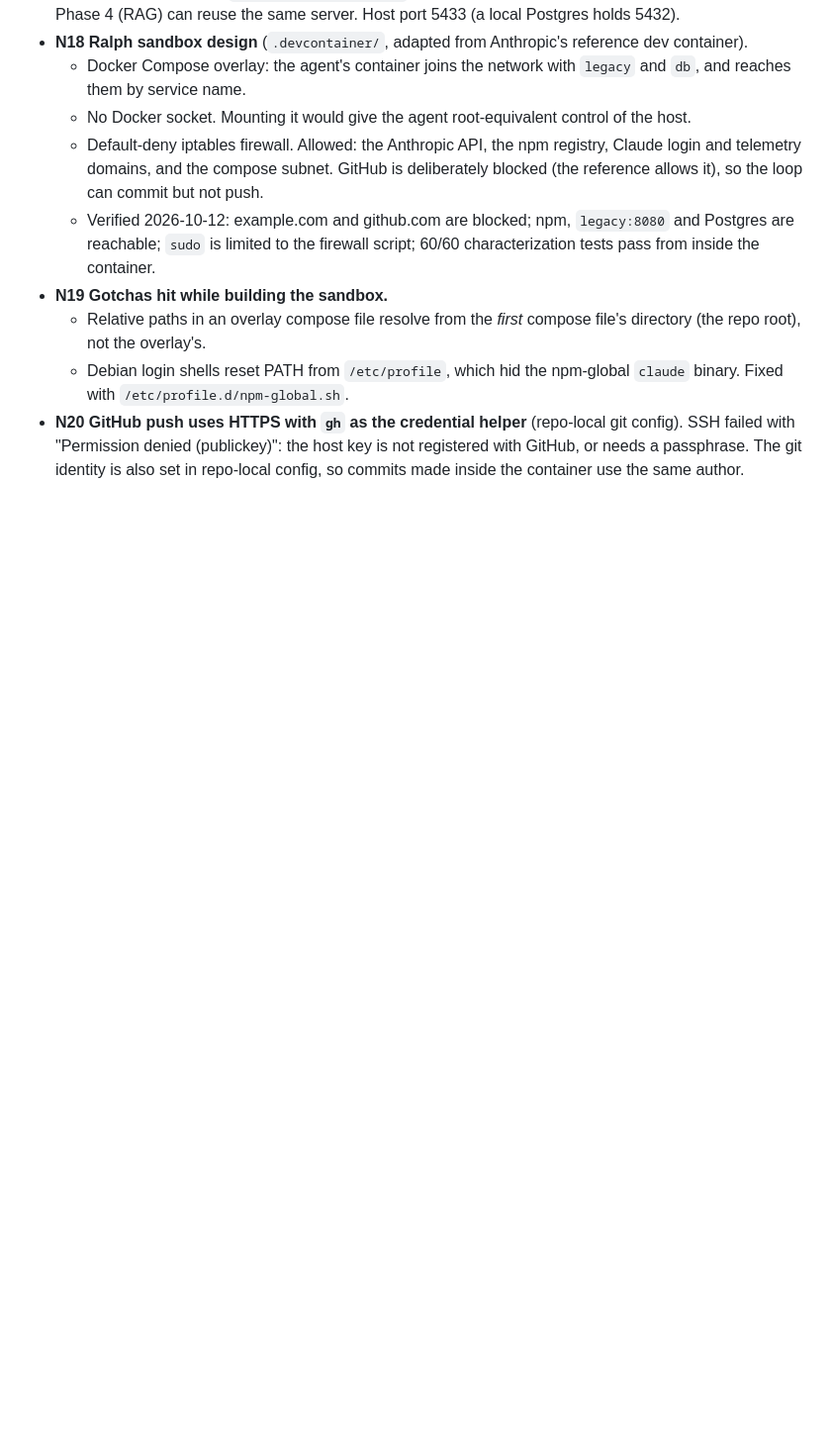
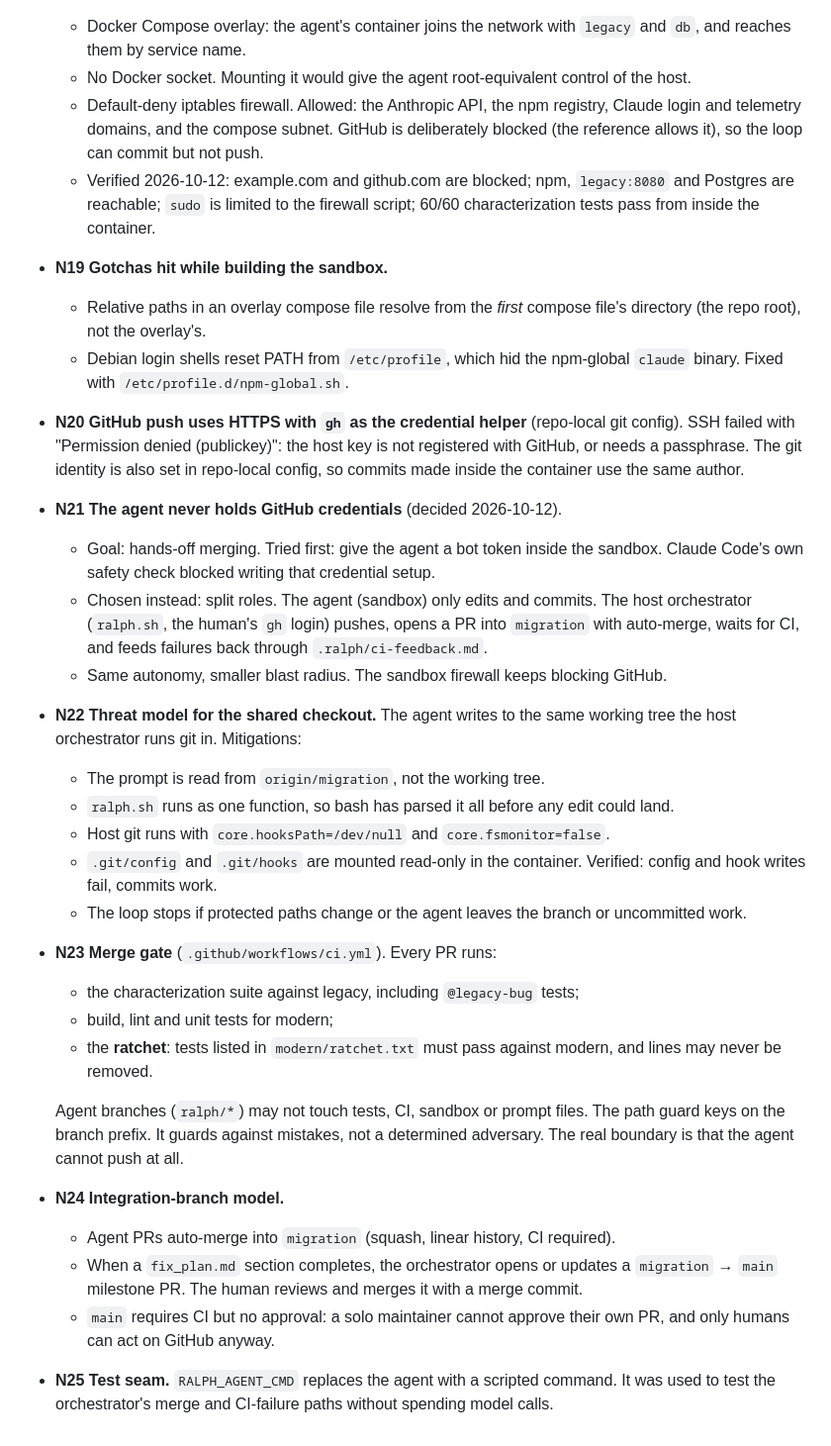
Before and after one commit to flamewave99/legacy-modernization-agent, a Markdown page: NOTES.md, the part around the change. Shown at 99% size. Drawn GitHub-style; blank space fills up the shorter version.

```diff
--- a/NOTES.md
+++ b/NOTES.md
@@ -50,3 +50,24 @@ This file becomes README material, and the Ralph loop reads its tail every itera
   - Relative paths in an overlay compose file resolve from the *first* compose file's directory (the repo root), not the overlay's.
   - Debian login shells reset PATH from `/etc/profile`, which hid the npm-global `claude` binary. Fixed with `/etc/profile.d/npm-global.sh`.
 - **N20 GitHub push uses HTTPS with `gh` as the credential helper** (repo-local git config). SSH failed with "Permission denied (publickey)": the host key is not registered with GitHub, or needs a passphrase. The git identity is also set in repo-local config, so commits made inside the container use the same author.
+- **N21 The agent never holds GitHub credentials** (decided 2026-10-12).
+  - Goal: hands-off merging. Tried first: give the agent a bot token inside the sandbox. Claude Code's own safety check blocked writing that credential setup.
+  - Chosen instead: split roles. The agent (sandbox) only edits and commits. The host orchestrator (`ralph.sh`, the human's `gh` login) pushes, opens a PR into `migration` with auto-merge, waits for CI, and feeds failures back through `.ralph/ci-feedback.md`.
+  - Same autonomy, smaller blast radius. The sandbox firewall keeps blocking GitHub.
+- **N22 Threat model for the shared checkout.** The agent writes to the same working tree the host orchestrator runs git in. Mitigations:
+  - The prompt is read from `origin/migration`, not the working tree.
+  - `ralph.sh` runs as one function, so bash has parsed it all before any edit could land.
+  - Host git runs with `core.hooksPath=/dev/null` and `core.fsmonitor=false`.
+  - `.git/config` and `.git/hooks` are mounted read-only in the container. Verified: config and hook writes fail, commits work.
+  - The loop stops if protected paths change or the agent leaves the branch or uncommitted work.
+- **N23 Merge gate** (`.github/workflows/ci.yml`). Every PR runs:
+  - the characterization suite against legacy, including `@legacy-bug` tests;
+  - build, lint and unit tests for modern;
+  - the **ratchet**: tests listed in `modern/ratchet.txt` must pass against modern, and lines may never be removed.
+
+  Agent branches (`ralph/*`) may not touch tests, CI, sandbox or prompt files. The path guard keys on the branch prefix. It guards against mistakes, not a determined adversary. The real boundary is that the agent cannot push at all.
+- **N24 Integration-branch model.**
+  - Agent PRs auto-merge into `migration` (squash, linear history, CI required).
+  - When a `fix_plan.md` section completes, the orchestrator opens or updates a `migration` → `main` milestone PR. The human reviews and merges it with a merge commit.
+  - `main` requires CI but no approval: a solo maintainer cannot approve their own PR, and only humans can act on GitHub anyway.
+- **N25 Test seam.** `RALPH_AGENT_CMD` replaces the agent with a scripted command. It was used to test the orchestrator's merge and CI-failure paths without spending model calls.
```
Also changed, not shown: README.md (+20 -11 lines), fix_plan.md (+13 -4 lines).
